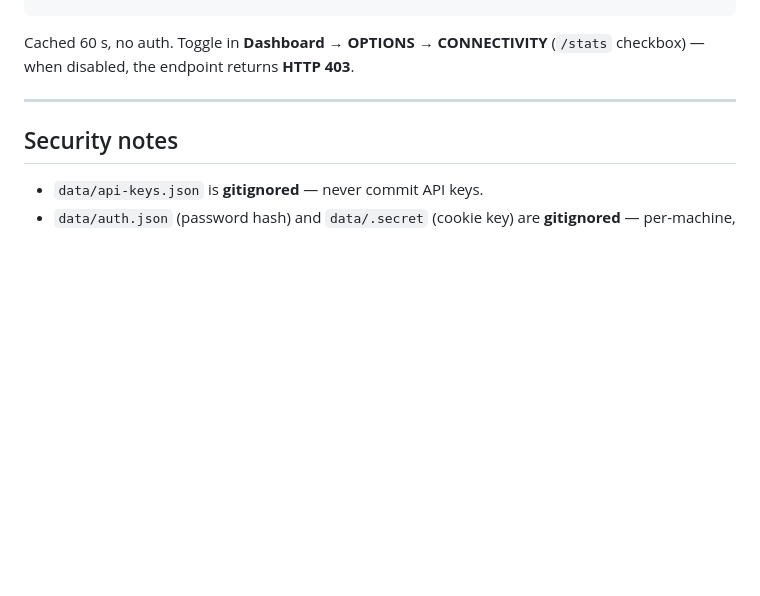
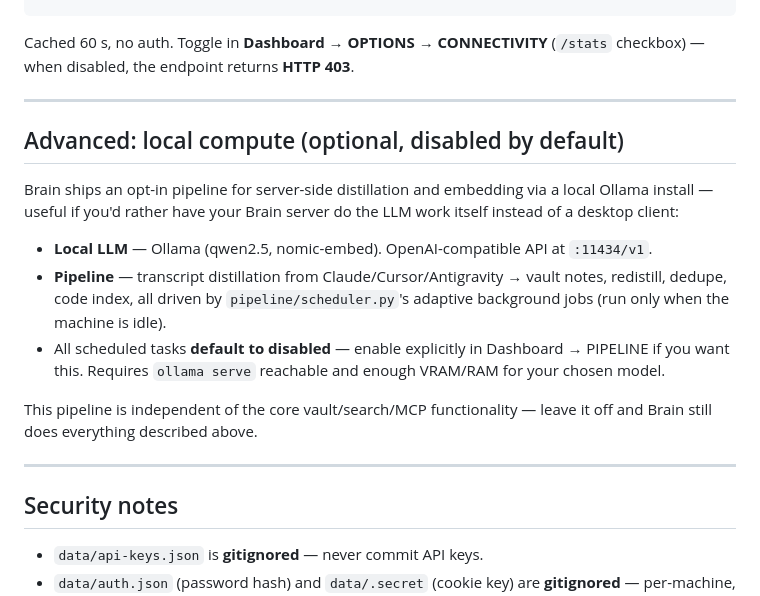
Before and after one commit to lobrzut/brain, a Markdown page: README.md, the part around one of its changes. Rendered like a GitHub page; blank space fills up the shorter version.

```diff
--- a/README.md
+++ b/README.md
@@ -174,6 +163,20 @@ Cached 60 s, no auth. Toggle in **Dashboard → OPTIONS → CONNECTIVITY**
 
 ---
 
+## Advanced: local compute (optional, disabled by default)
+
+Brain ships an opt-in pipeline for server-side distillation and embedding via
+a local Ollama install — useful if you'd rather have your Brain server do the
+LLM work itself instead of a desktop client:
+
+- **Local LLM** — Ollama (qwen2.5, nomic-embed). OpenAI-compatible API at `:11434/v1`.
+- **Pipeline** — transcript distillation from Claude/Cursor/Antigravity → vault notes, redistill, dedupe, code index, all driven by `pipeline/scheduler.py`'s adaptive background jobs (run only when the machine is idle).
+- All scheduled tasks **default to disabled** — enable explicitly in Dashboard → PIPELINE if you want this. Requires `ollama serve` reachable and enough VRAM/RAM for your chosen model.
+
+This pipeline is independent of the core vault/search/MCP functionality — leave it off and Brain still does everything described above.
+
+---
+
 ## Security notes
 
 - `data/api-keys.json` is **gitignored** — never commit API keys.
```
Also changed, not shown: other parts of README.md (+25 -35 lines), CONNECT.md (+26 -0 lines).
